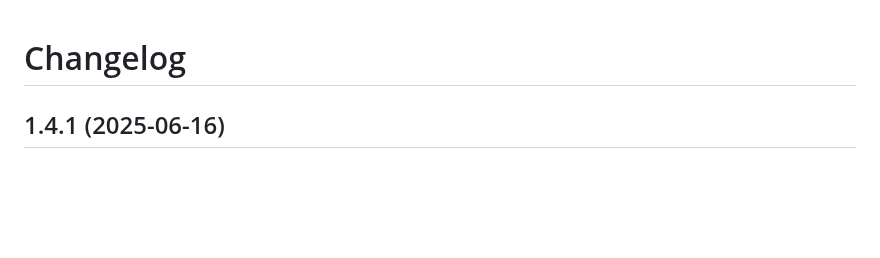
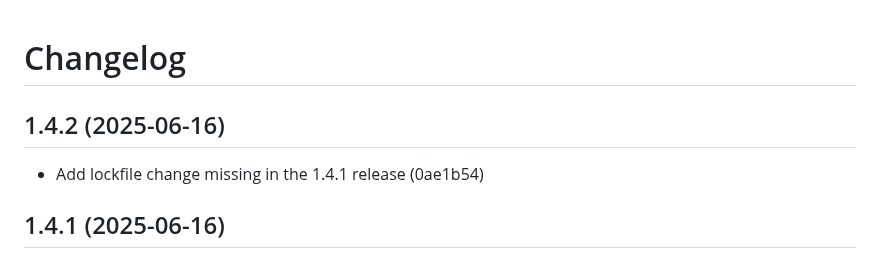
Before and after one commit to eljojo/faircamp-fork, a Markdown page: CHANGELOG.md, the part around the change. GitHub-like rendering; blank space fills up the shorter version.

Commit message:
Update changelog

```diff
--- a/CHANGELOG.md
+++ b/CHANGELOG.md
@@ -4,6 +4,10 @@
 -->
 
 # Changelog
+
+## 1.4.2 (2025-06-16)
+
+- Add lockfile change missing in the 1.4.1 release (0ae1b54)
 
 ## 1.4.1 (2025-06-16)
 
```
